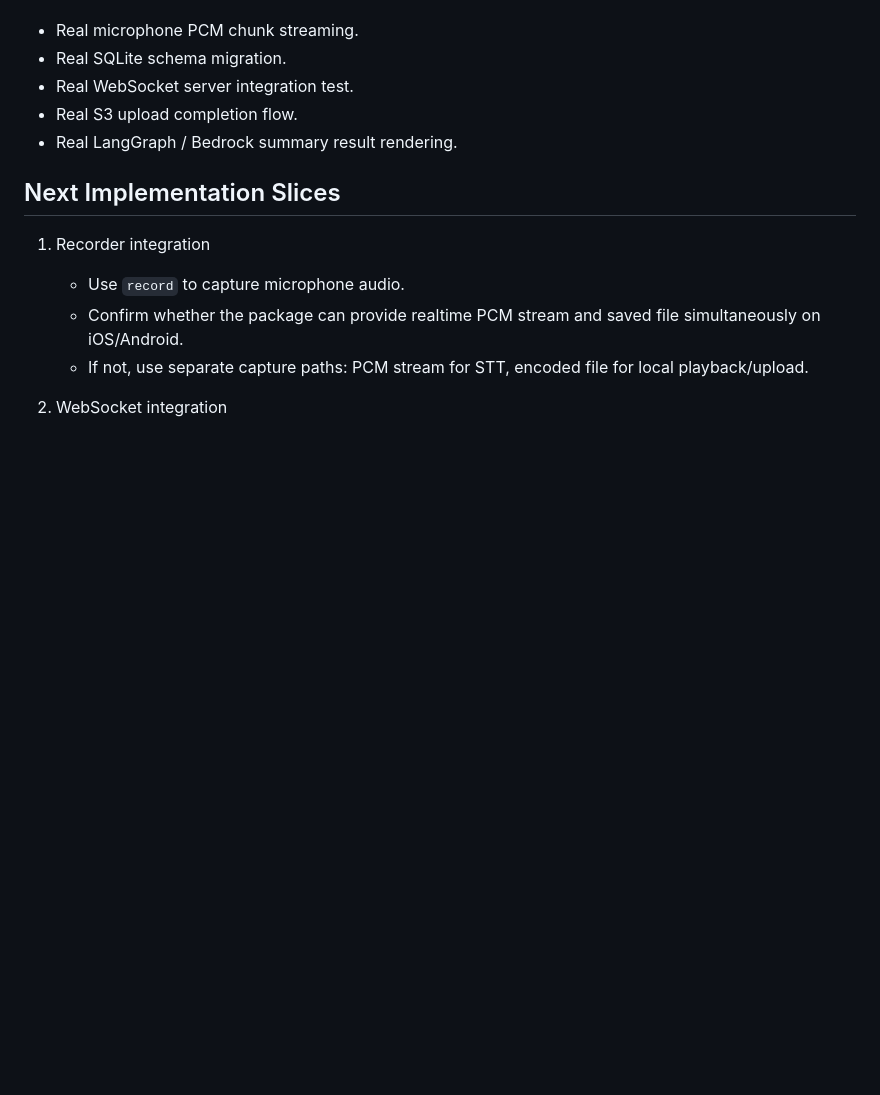
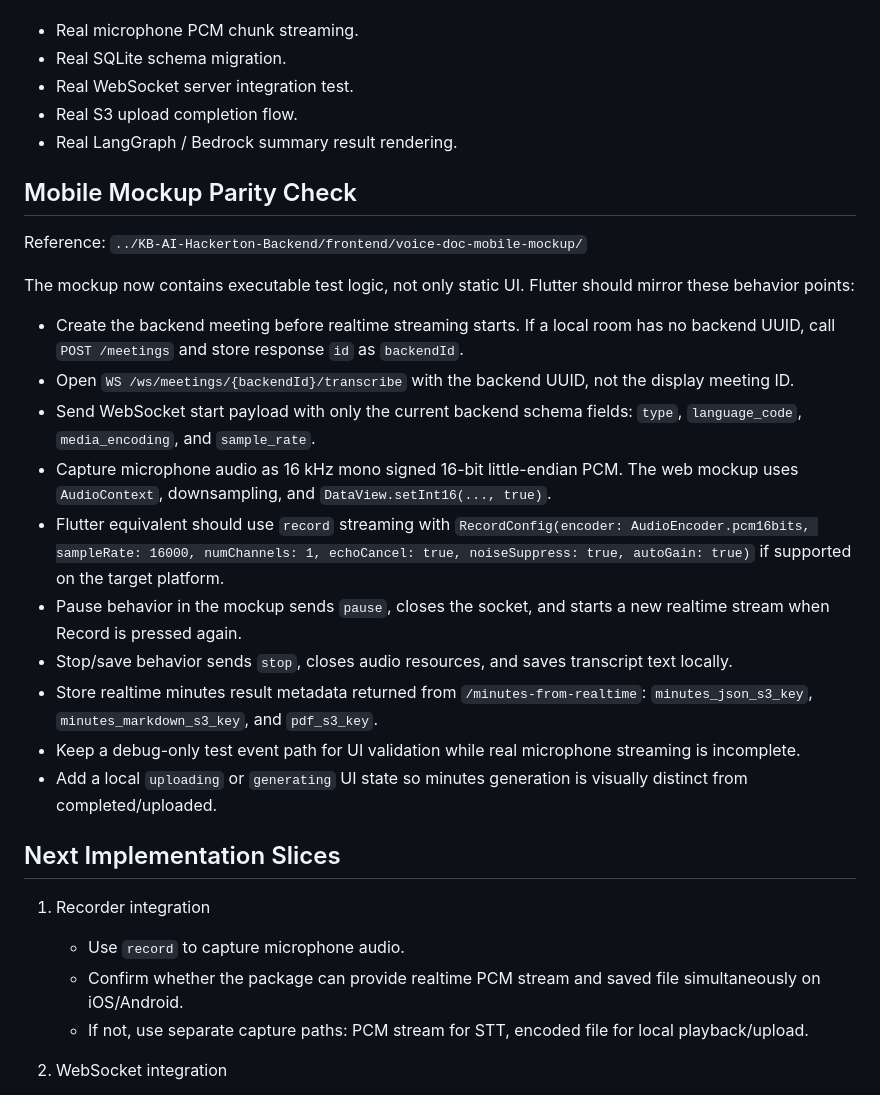
Before and after one commit to Haamseongho/KB-AI-Hackerton-Frontend, a Markdown page: docs/realtime_stt_implementation_plan.md, the part around the change. GitHub-like rendering; blank space fills up the shorter version.

```diff
--- a/docs/realtime_stt_implementation_plan.md
+++ b/docs/realtime_stt_implementation_plan.md
@@ -61,6 +61,24 @@ Out of scope for this first slice:
 - Real S3 upload completion flow.
 - Real LangGraph / Bedrock summary result rendering.
 
+## Mobile Mockup Parity Check
+
+Reference:
+`../KB-AI-Hackerton-Backend/frontend/voice-doc-mobile-mockup/`
+
+The mockup now contains executable test logic, not only static UI. Flutter should mirror these behavior points:
+
+- Create the backend meeting before realtime streaming starts. If a local room has no backend UUID, call `POST /meetings` and store response `id` as `backendId`.
+- Open `WS /ws/meetings/{backendId}/transcribe` with the backend UUID, not the display meeting ID.
+- Send WebSocket start payload with only the current backend schema fields: `type`, `language_code`, `media_encoding`, and `sample_rate`.
+- Capture microphone audio as 16 kHz mono signed 16-bit little-endian PCM. The web mockup uses `AudioContext`, downsampling, and `DataView.setInt16(..., true)`.
+- Flutter equivalent should use `record` streaming with `RecordConfig(encoder: AudioEncoder.pcm16bits, sampleRate: 16000, numChannels: 1, echoCancel: true, noiseSuppress: true, autoGain: true)` if supported on the target platform.
+- Pause behavior in the mockup sends `pause`, closes the socket, and starts a new realtime stream when Record is pressed again.
+- Stop/save behavior sends `stop`, closes audio resources, and saves transcript text locally.
+- Store realtime minutes result metadata returned from `/minutes-from-realtime`: `minutes_json_s3_key`, `minutes_markdown_s3_key`, and `pdf_s3_key`.
+- Keep a debug-only test event path for UI validation while real microphone streaming is incomplete.
+- Add a local `uploading` or `generating` UI state so minutes generation is visually distinct from completed/uploaded.
+
 ## Next Implementation Slices
 
 1. Recorder integration
```
